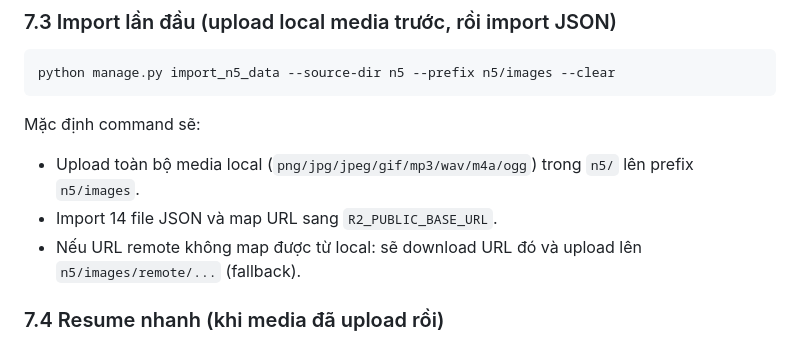
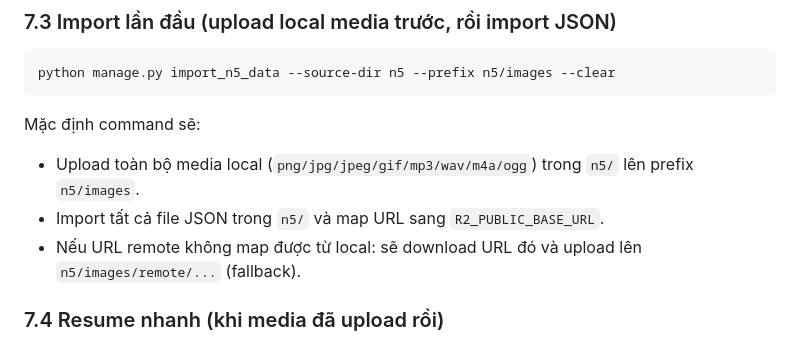
Before and after one commit to dabi61/jlpt-start-be, a Markdown page: docs/api/n5.md, the part around the change. GitHub-like rendering.

```diff
--- a/docs/api/n5.md
+++ b/docs/api/n5.md
@@ -339,7 +339,7 @@ python manage.py import_n5_data --source-dir n5 --prefix n5/images --clear
 
 Mặc định command sẽ:
 - Upload toàn bộ media local (`png/jpg/jpeg/gif/mp3/wav/m4a/ogg`) trong `n5/` lên prefix `n5/images`.
-- Import 14 file JSON và map URL sang `R2_PUBLIC_BASE_URL`.
+- Import tất cả file JSON trong `n5/` và map URL sang `R2_PUBLIC_BASE_URL`.
 - Nếu URL remote không map được từ local: sẽ download URL đó và upload lên `n5/images/remote/...` (fallback).
 
 ### 7.4 Resume nhanh (khi media đã upload rồi)
```
Also changed, not shown: docs/api/n4.md (+1 -1 lines).
